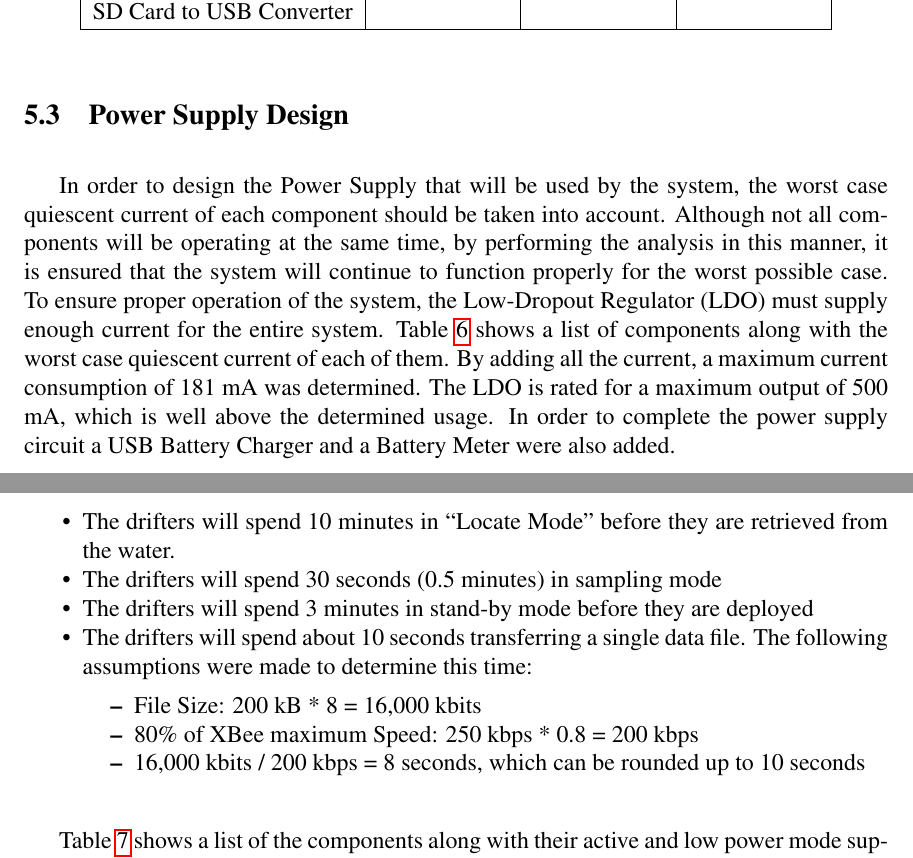
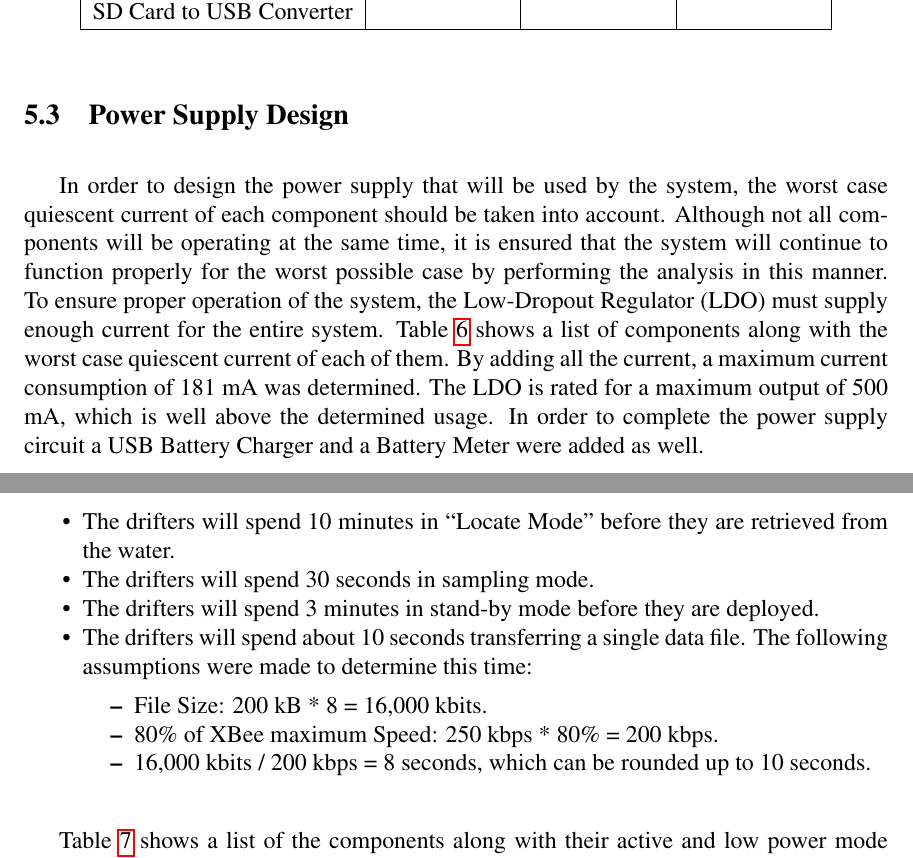
Before and after one commit to danysantiago/wave-sphere-reports, a LaTeX document (ProgressReport03/report.tex, which reads ProgressReport03/sec/powerAnalysis.tex): two parts of pages 19 and 20 of 26, joined at a grey line, cut so that both start at the same text. Compiled offline with pdfLaTeX.

Commit message:
Proofread power analysis.

```diff
--- a/ProgressReport03/sec/powerAnalysis.tex
+++ b/ProgressReport03/sec/powerAnalysis.tex
@@ -69,7 +69,7 @@ In order to ensure that no component draws more current than the one its driver
 
 
 \subsection{Power Supply Design}
-In order to design the Power Supply that will be used by the system, the worst case quiescent current of each component should be taken into account.  Although not all components will be operating at the same time, by performing the analysis in this manner, it is ensured that the system will continue to function properly for the worst possible case.  To ensure proper operation of the system, the Low-Dropout Regulator (LDO) must supply enough current for the entire system.  Table \ref{tab:powerSupply} shows a list of components along with the worst case quiescent current of each of them.  By adding all the current, a maximum current consumption of 181 mA was determined.  The LDO is rated for a maximum output of 500 mA, which is well above the determined usage. In order to complete the power supply circuit a USB Battery Charger and a Battery Meter were also added.
+In order to design the power supply that will be used by the system, the worst case quiescent current of each component should be taken into account.  Although not all components will be operating at the same time, it is ensured that the system will continue to function properly for the worst possible case by performing the analysis in this manner.  To ensure proper operation of the system, the Low-Dropout Regulator (LDO) must supply enough current for the entire system.  Table \ref{tab:powerSupply} shows a list of components along with the worst case quiescent current of each of them.  By adding all the current, a maximum current consumption of 181 mA was determined.  The LDO is rated for a maximum output of 500 mA, which is well above the determined usage. In order to complete the power supply circuit a USB Battery Charger and a Battery Meter were added as well.
 \begin{table}[H]
   \centering
   \caption{Worst Case Quiescent Currents for components}
@@ -100,18 +100,18 @@ In order to estimate the battery life, the average supply current was determined
 
 \begin{itemize}
 \item The drifters will spend 10 minutes in ``Locate Mode" before they are retrieved from the water.
-\item The drifters will spend 30 seconds (0.5 minutes) in sampling mode
-\item The drifters will spend 3 minutes in stand-by mode before they are deployed
+\item The drifters will spend 30 seconds in sampling mode.
+\item The drifters will spend 3 minutes in stand-by mode before they are deployed.
 \item The drifters will spend about 10 seconds transferring a single data file.  The following assumptions were made to determine this time:
 	\begin{itemize}
-		\item File Size: 200 kB * 8 = 16,000 kbits
-		\item 80\% of XBee maximum Speed: 250 kbps * 0.8 = 200 kbps
-		\item 16,000 kbits / 200 kbps = 8 seconds, which can be rounded up to 10 seconds
+		\item File Size: 200 kB * 8 = 16,000 kbits.
+		\item 80\% of XBee maximum Speed: 250 kbps * 80\% = 200 kbps.
+		\item 16,000 kbits / 200 kbps = 8 seconds, which can be rounded up to 10 seconds.
 	\end{itemize}
 \end{itemize}
 
 
-Table \ref{tab:batLife} shows a list of the components along with their active and low power mode supply current, determined activity factor, and weighted average supply current.  It also shows the total average current consumption of the system which was determined to be  around 70 mA.  This means that a chosen 500 mAh battery will last for about 7.23 hours.  Based on the current assumptions, a single throw or experiment will last for about 13.66 minutes, which means that, under the current assumptions the drifters will be able to perform at least 30 experiment trials.
+Table \ref{tab:batLife} shows a list of the components along with their active and low power mode supply current, determined activity factor, and weighted average supply current.  It also shows the total average current consumption of the system which was determined to be  around 70 mA.  This means that a chosen 500 mAh battery will last for about 7.23 hours.  Based on the current assumptions, a single throw or experiment will last for about 13.66 minutes, which means that the drifters will be able to perform at least 30 experiment trials under the current assumptions.
 
 % Table generated by Excel2LaTeX from sheet 'Sheet2'
 \begin{table}[H]
```
